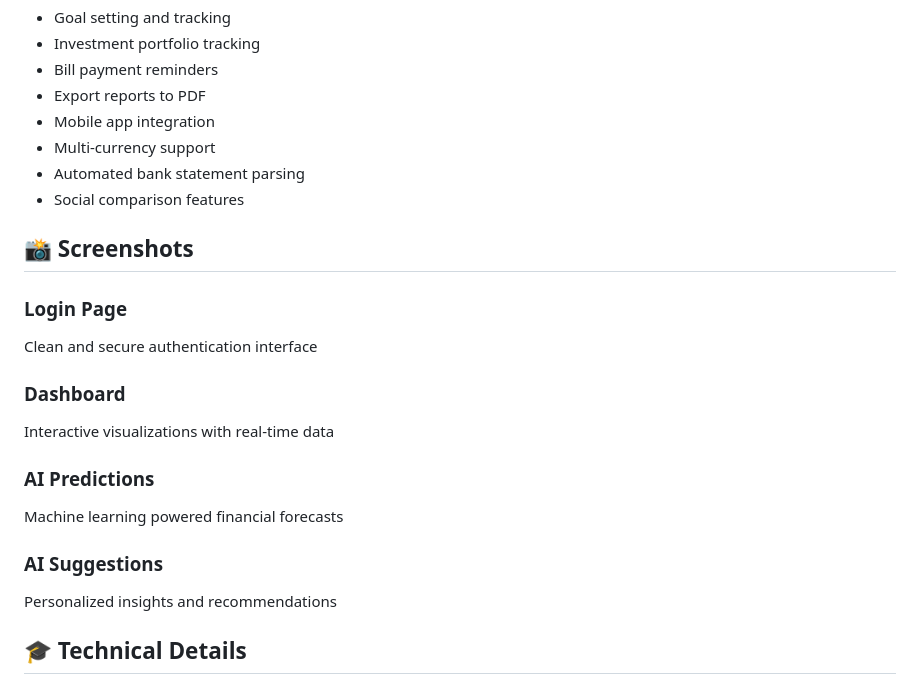
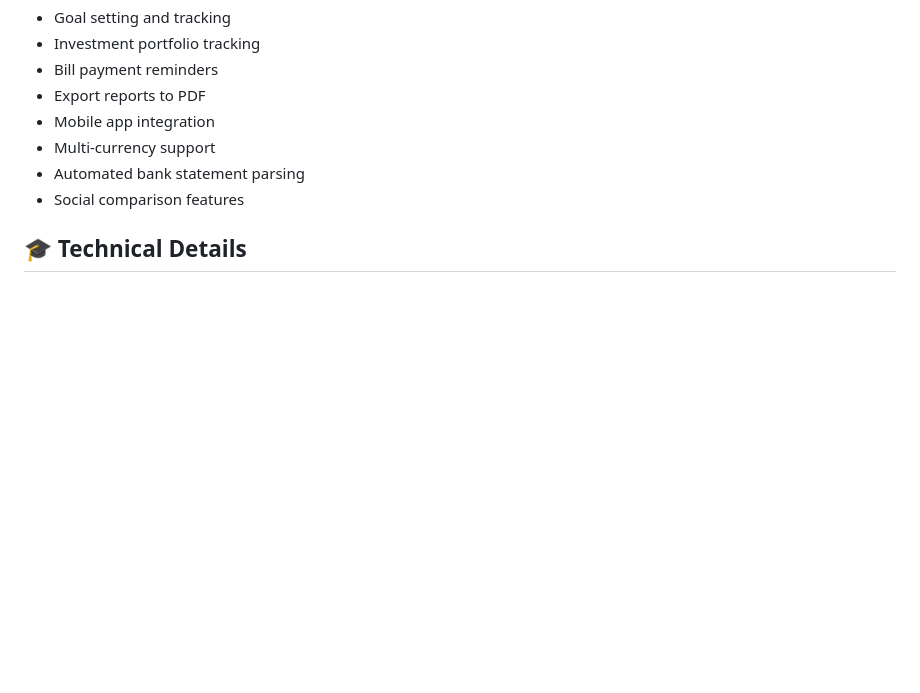
Before and after one commit to Shridharpatil1958/DhanaRakshak---AI-Powered-Personal-Finance-Tracker, a Markdown page: README.md, the part around the change. Rendered like a GitHub page; blank space fills up the shorter version.

Commit message:
Revise README content for clarity and detail
Updated README to enhance application overview and features.

```diff
--- a/README.md
+++ b/README.md
@@ -324,20 +324,6 @@ date,amount,category,transaction_type,merchant,payment_mode
 - Automated bank statement parsing
 - Social comparison features
 
-## 📸 Screenshots
-
-### Login Page
-Clean and secure authentication interface
-
-### Dashboard
-Interactive visualizations with real-time data
-
-### AI Predictions
-Machine learning powered financial forecasts
-
-### AI Suggestions
-Personalized insights and recommendations
-
 ## 🎓 Technical Details
 
 ### Database Schema
```
